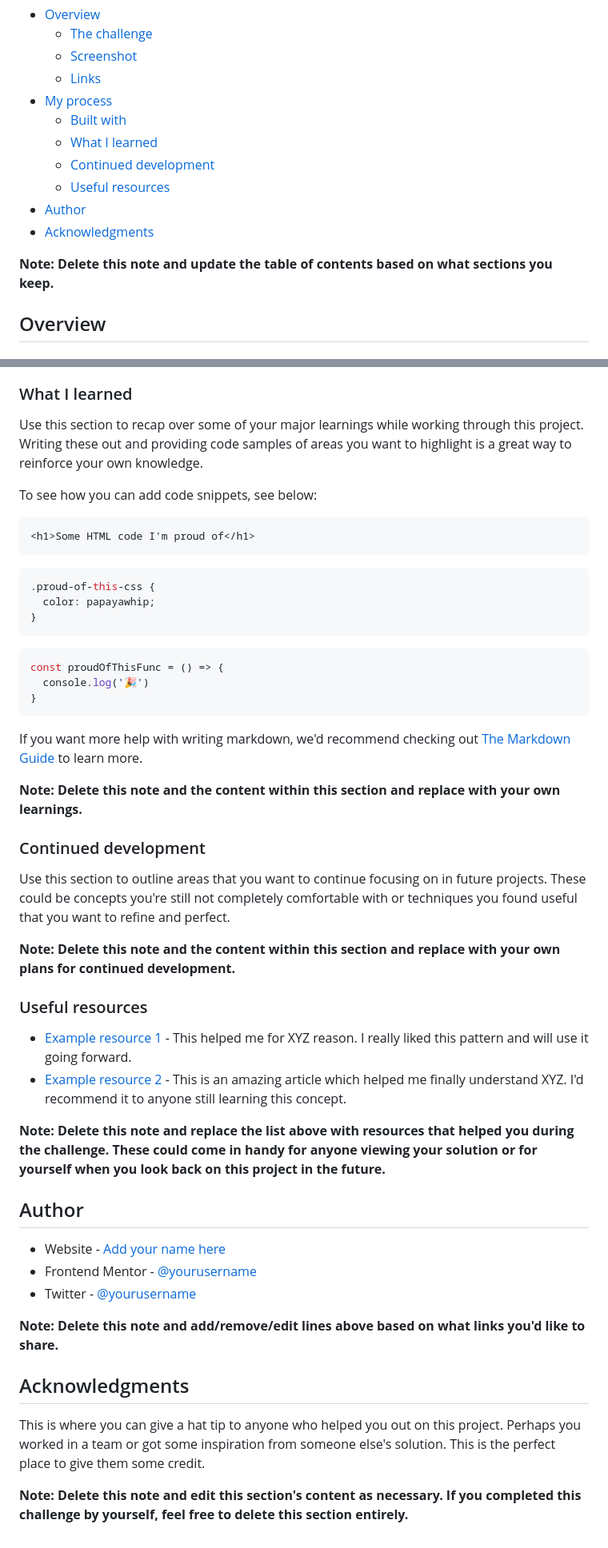
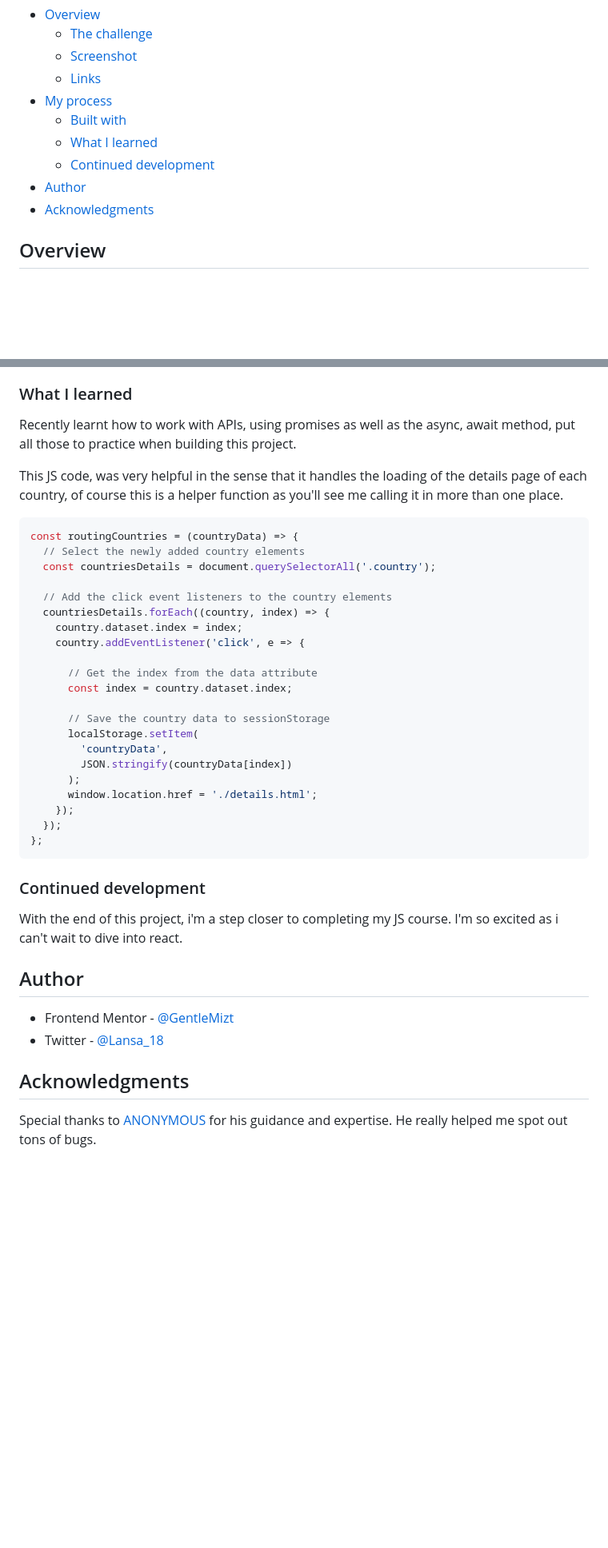
Before and after one commit to Lansa-18/Rest-Countries-API, a Markdown page: README-template.md, 2 parts joined by grey strips. Shown: that part at 80% size. GitHub-like rendering; blank space fills up the shorter version.

````diff
--- a/README-template.md
+++ b/README-template.md
@@ -12,11 +12,8 @@ This is a solution to the [REST Countries API with color theme switcher challeng
   - [Built with](#built-with)
   - [What I learned](#what-i-learned)
   - [Continued development](#continued-development)
-  - [Useful resources](#useful-resources)
 - [Author](#author)
 - [Acknowledgments](#acknowledgments)
-
-**Note: Delete this note and update the table of contents based on what sections you keep.**
 
 ## Overview
 
@@ -65,51 +53,43 @@ Then crop/optimize/edit your image however you like, add it to your project, and
 
 ### What I learned
 
-Use this section to recap over some of your major learnings while working through this project. Writing these out and providing code samples of areas you want to highlight is a great way to reinforce your own knowledge.
+Recently learnt how to work with APIs, using promises as well as the async, await method, put all those to practice when building this project.
 
-To see how you can add code snippets, see below:
+This JS code, was very helpful in the sense that it handles the loading of the details page of each country, of course this is a helper function as you'll see me calling it in more than one place.
 
-```html
-<h1>Some HTML code I'm proud of</h1>
+```js
+const routingCountries = (countryData) => {
+  // Select the newly added country elements
+  const countriesDetails = document.querySelectorAll('.country');
+
+  // Add the click event listeners to the country elements
+  countriesDetails.forEach((country, index) => {
+    country.dataset.index = index;
+    country.addEventListener('click', e => {
+
+      // Get the index from the data attribute
+      const index = country.dataset.index;
+
+      // Save the country data to sessionStorage
+      localStorage.setItem(
+        'countryData',
+        JSON.stringify(countryData[index])
+      );
+      window.location.href = './details.html';
+    });
+  });
+};
 ```
-```css
-.proud-of-this-css {
-  color: papayawhip;
-}
-```
-```js
-const proudOfThisFunc = () => {
-  console.log('🎉')
-}
-```
-
-If you want more help with writing markdown, we'd recommend checking out [The Markdown Guide](https://www.markdownguide.org/) to learn more.
-
-**Note: Delete this note and the content within this section and replace with your own learnings.**
 
 ### Continued development
 
-Use this section to outline areas that you want to continue focusing on in future projects. These could be concepts you're still not completely comfortable with or techniques you found useful that you want to refine and perfect.
-
-**Note: Delete this note and the content within this section and replace with your own plans for continued development.**
-
-### Useful resources
-
-- [Example resource 1](https://www.example.com) - This helped me for XYZ reason. I really liked this pattern and will use it going forward.
-- [Example resource 2](https://www.example.com) - This is an amazing article which helped me finally understand XYZ. I'd recommend it to anyone still learning this concept.
-
-**Note: Delete this note and replace the list above with resources that helped you during the challenge. These could come in handy for anyone viewing your solution or for yourself when you look back on this project in the future.**
+With the end of this project, i'm a step closer to completing my JS course. I'm so excited as i can't wait to dive into react.
 
 ## Author
 
-- Website - [Add your name here](https://www.your-site.com)
-- Frontend Mentor - [@yourusername](https://www.frontendmentor.io/profile/yourusername)
-- Twitter - [@yourusername](https://www.twitter.com/yourusername)
-
-**Note: Delete this note and add/remove/edit lines above based on what links you'd like to share.**
+- Frontend Mentor - [@GentleMizt](https://www.frontendmentor.io/profile/GentleMizt)
+- Twitter - [@Lansa_18](https://twitter.com/Lansa_18)
 
 ## Acknowledgments
 
-This is where you can give a hat tip to anyone who helped you out on this project. Perhaps you worked in a team or got some inspiration from someone else's solution. This is the perfect place to give them some credit.
-
-**Note: Delete this note and edit this section's content as necessary. If you completed this challenge by yourself, feel free to delete this section entirely.**
+Special thanks to [ANONYMOUS](https://twitter.com/_Annonnymouss_) for his guidance and expertise. He really helped me spot out tons of bugs.
````
Also changed, not shown: other parts of README-template.md (+8 -17 lines), assets/images/screenshot1.png (added), assets/images/screenshot2.png (added), assets/images/screenshot3.png (added), assets/images/screenshot4.png (added).
